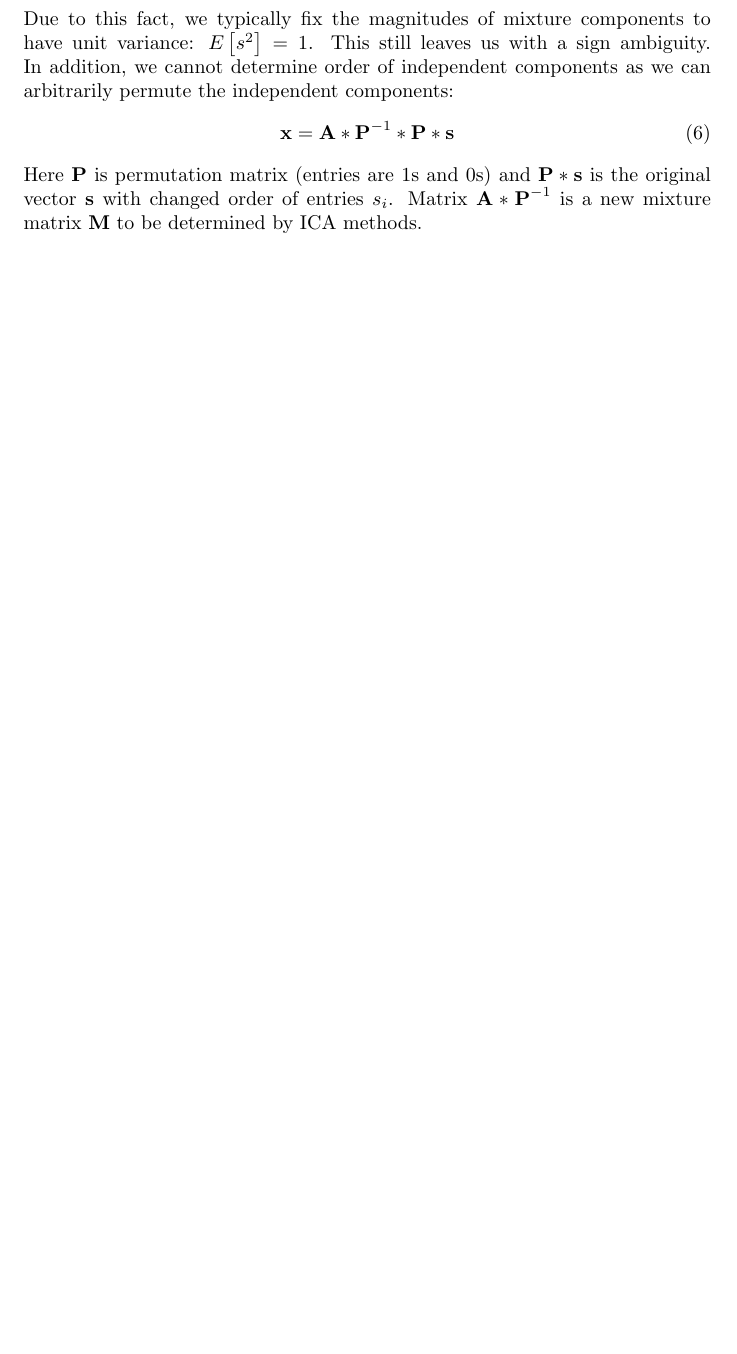
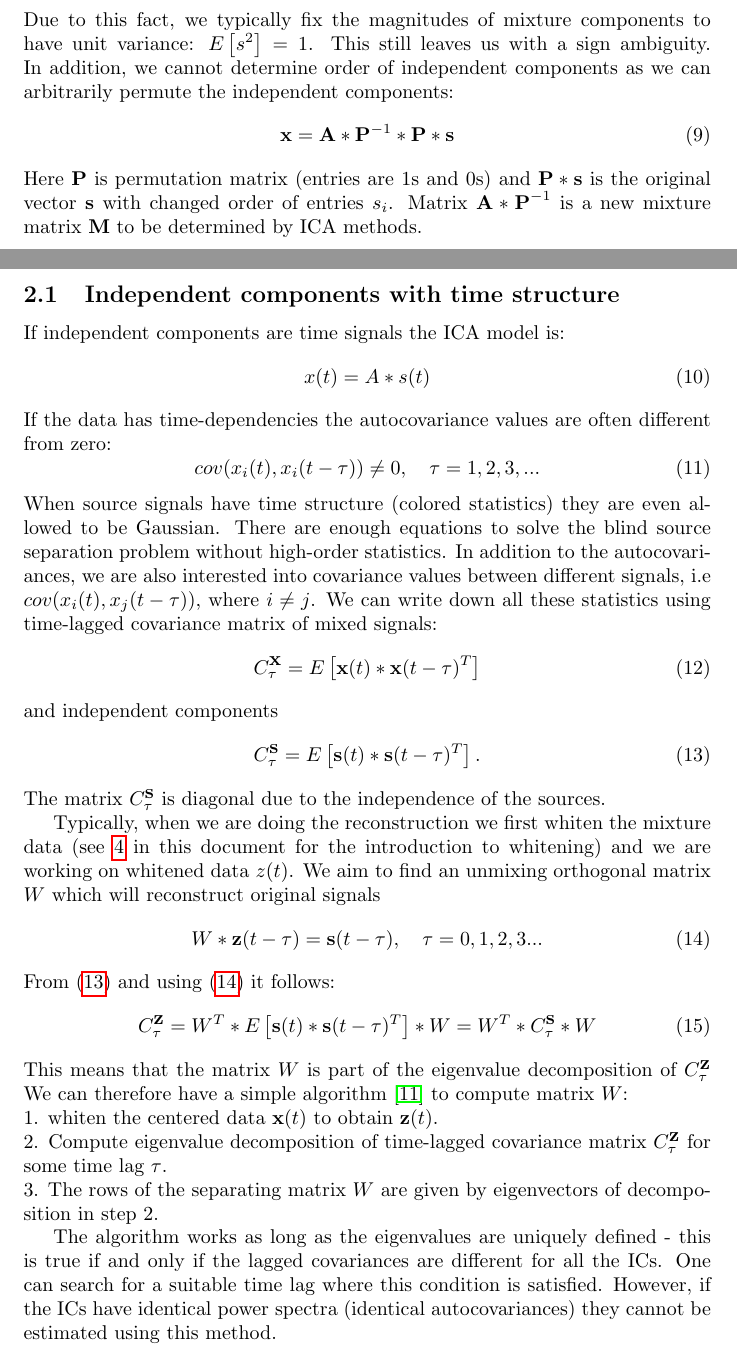
Before and after one commit to m5imunovic/studious-engine, a LaTeX document (doc/main.tex): part of page 2 of 6 before the commit and two parts of pages 2 and 3 of 7 after it, the two joined at a grey line, cut so that both start at the same text, the shorter picture padded with empty space. Compiled offline with pdfLaTeX.

Commit message:
Save last commited version

```diff
--- a/doc/main.tex
+++ b/doc/main.tex
@@ -1,5 +1,6 @@
 \documentclass{article}
 \usepackage{graphicx} % Required for inserting images
+\usepackage{hyperref}
 
 \title{Independent Component Analysis \\ Theoretical Foundation}
 
@@ -58,7 +72,49 @@ In addition, we cannot determine order of independent components as we can arbit
 \end{equation}
 Here $\textbf{P}$ is permutation matrix (entries are 1s and 0s) and $\textbf{P} * \textbf{s}$ is the original vector $\textbf{s}$ with changed order of entries $s_i$. Matrix $\textbf{A} * \textbf{P}^{-1}$ is a new mixture matrix $\textbf{M}$ to be determined by ICA methods.
 
-\section{ICA and Gaussian Distributions}
+\subsection{Independent components with time structure}
+If independent components are time signals the ICA model is:
+\begin{equation}
+    x(t) = A * s(t)
+\label{ica_temporal}
+\end{equation}
+If the data has time-dependencies the autocovariance values are often different from zero:
+\begin{equation}
+    cov(x_i(t), x_i(t-\tau)) \neq 0, \quad \tau = 1, 2, 3, ...
+\end{equation}
+When source signals have time structure (colored statistics) they are even allowed to be Gaussian.
+There are enough equations to solve the blind source separation problem without high-order statistics.
+In addition to the autocovariances, we are also interested into covariance values between different signals, i.e $cov(x_i(t), x_j(t-\tau))$, where $i \neq j$. We can write down all these statistics using time-lagged covariance matrix of mixed signals:
+\begin{equation}
+    C_{\tau}^{\textbf{x}} = E\left[\textbf{x}(t)*\textbf{x}(t-\tau)^T\right]
+\label{covariance_mix}
+\end{equation}
+and independent components
+\begin{equation}
+    C_{\tau}^{\textbf{s}} = E\left[\textbf{s}(t)*\textbf{s}(t-\tau)^T\right].
+\label{covariance_source}
+\end{equation}
+The matrix $C_{\tau}^{\textbf{s}}$ is diagonal due to the independence of the sources.
+
+Typically, when we are doing the reconstruction we first whiten the mixture data (see \ref{ch:whitening} in this document for the introduction to whitening) and we are working
+on whitened data $z(t)$. We aim to find an unmixing orthogonal matrix $W$ which will reconstruct original signals
+\begin{equation}
+    W*\textbf{z}(t-\tau) = \textbf{s}(t-\tau), \quad \tau=0, 1, 2, 3...
+\label{temporal_unmix}
+\end{equation}
+From (\ref{covariance_source}) and using (\ref{temporal_unmix}) it follows:
+\begin{equation}
+    C_{\tau}^{\textbf{z}} = W^T * E\left[\textbf{s}(t)*\textbf{s}(t-\tau)^T\right] * W = W^T * C_{\tau}^{\textbf{s}} * W
+\end{equation}
+This means that the matrix $W$ is part of the eigenvalue decomposition of $ C_{\tau}^{\textbf{z}}$
+We can therefore have a simple algorithm \cite{Tong1991} to compute matrix $W$: \\
+1. whiten the centered data $\textbf{x}(t)$ to obtain $\textbf{z}(t)$. \\
+2. Compute eigenvalue decomposition of time-lagged covariance matrix $C_{\tau}^{\textbf{z}}$ for some time lag $\tau$. \\
+3. The rows of the separating matrix $W$ are given by eigenvectors of decomposition in step 2.
+
+The algorithm works as long as the eigenvalues are uniquely defined - this is true if and only if the lagged covariances are different for all the ICs.  One can search for a suitable time lag where this condition is satisfied. However, if the ICs have identical power spectra (identical autocovariances) they cannot be estimated using this method.
+
+\section{ICA and Gaussian Distributions}.
 In case of Gaussian distribution first two moments are enough to sufficiently characterize the random variable. First moment is mean:
 
 \begin{equation}
```
Also changed, not shown: doc/references_ICA.bib (+10 -0 lines), doc/ICA_Theoretical_Basis.pdf, doc/main.tex (23 more changed lines), 1 other file.
